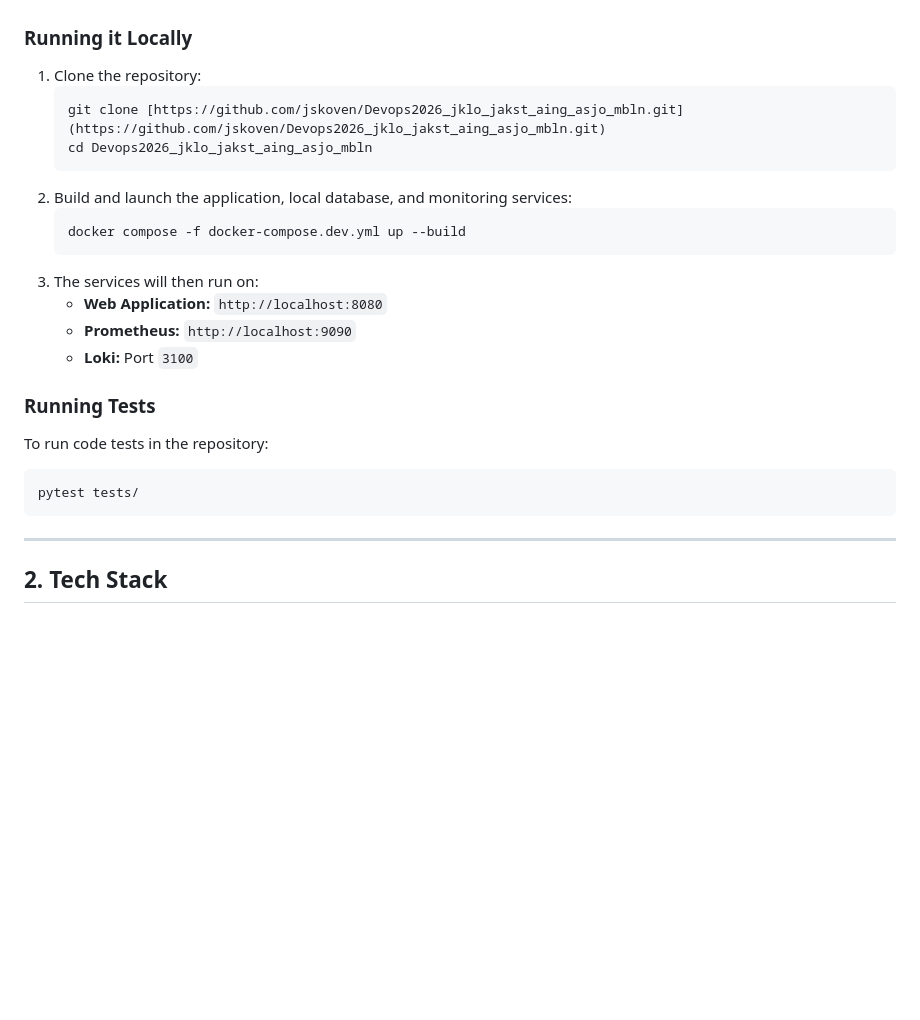
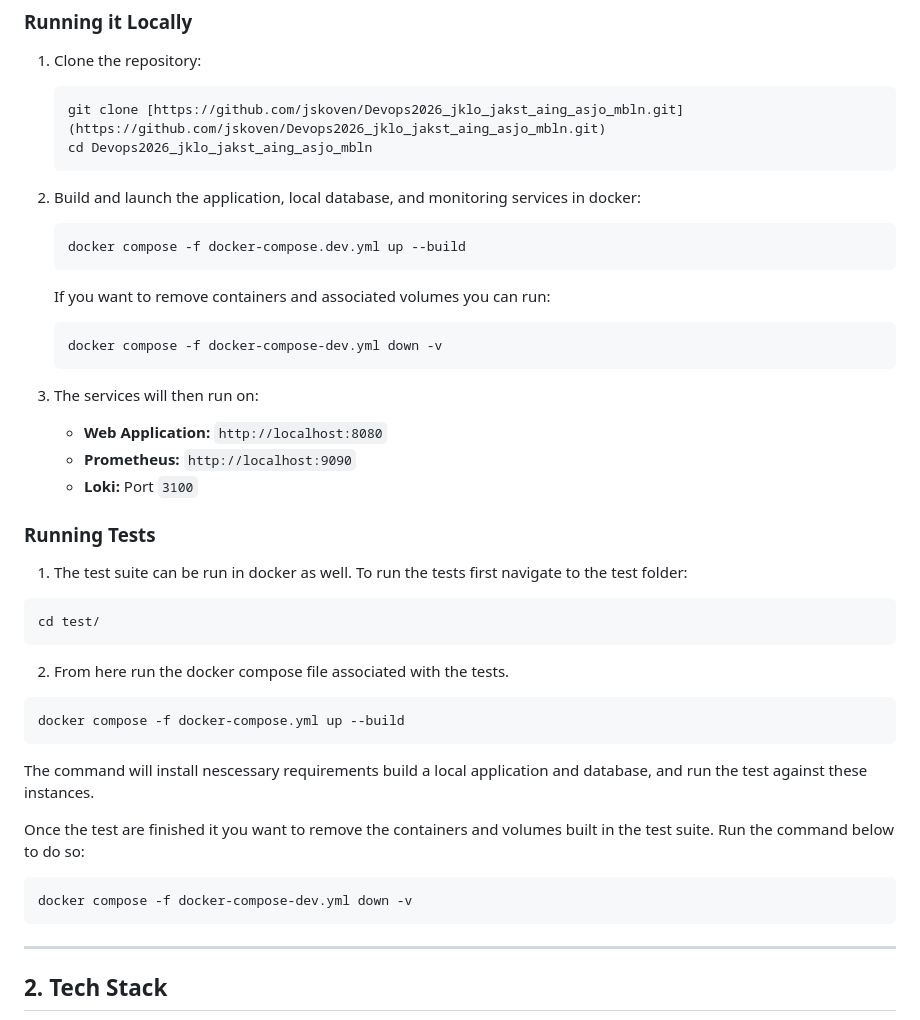
Before and after one commit to jskoven/Devops2026_jklo_jakst_aing_asjo_mbln, a Markdown page: README.md, the part around the change. Rendered like a GitHub page; blank space fills up the shorter version.

````diff
--- a/README.md
+++ b/README.md
@@ -19,19 +19,35 @@ We have a separate docker-compose file (`docker-compose.dev.yml`) that creates a
    git clone [https://github.com/jskoven/Devops2026_jklo_jakst_aing_asjo_mbln.git](https://github.com/jskoven/Devops2026_jklo_jakst_aing_asjo_mbln.git)
    cd Devops2026_jklo_jakst_aing_asjo_mbln
    ```
-2. Build and launch the application, local database, and monitoring services:
+2. Build and launch the application, local database, and monitoring services in docker:
    ```bash
    docker compose -f docker-compose.dev.yml up --build
    ```
+   If you want to remove containers and associated volumes you can run:
+   ```bash
+   docker compose -f docker-compose-dev.yml down -v
+   ```
+
 3. The services will then run on:
    * **Web Application:** `http://localhost:8080`
    * **Prometheus:** `http://localhost:9090`
    * **Loki:** Port `3100`
 
 ### Running Tests
-To run code tests in the repository:
+1. The test suite can be run in docker as well. To run the tests first navigate to the test folder:
 ```bash
-pytest tests/
+cd test/
+```
+2. From here run the docker compose file associated with the tests.
+```
+docker compose -f docker-compose.yml up --build
+```
+The command will install nescessary requirements build a local application and database, and run the test against these instances.
+
+Once the test are finished it you want to remove the containers and volumes built in the test suite. Run the command below to do so:
+
+```
+docker compose -f docker-compose-dev.yml down -v
 ```
 
 ---
````
